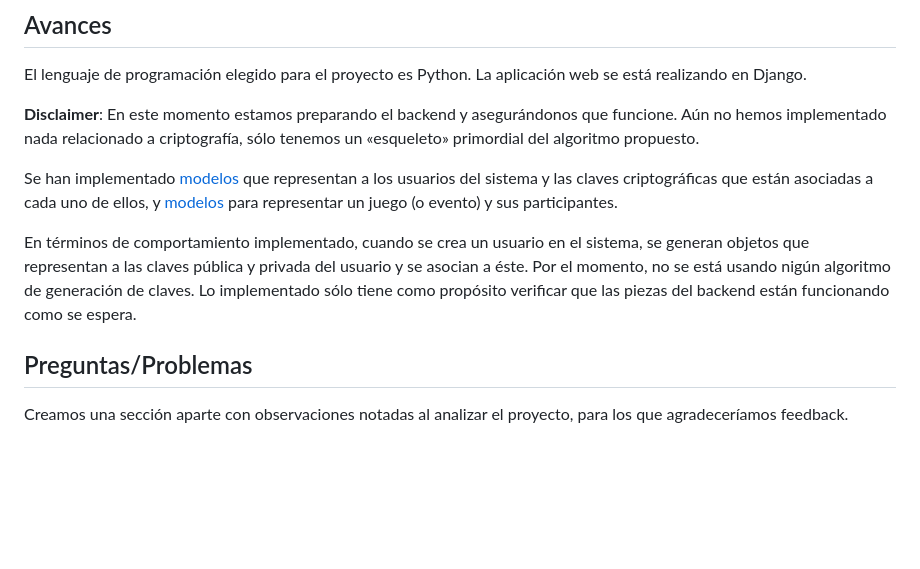
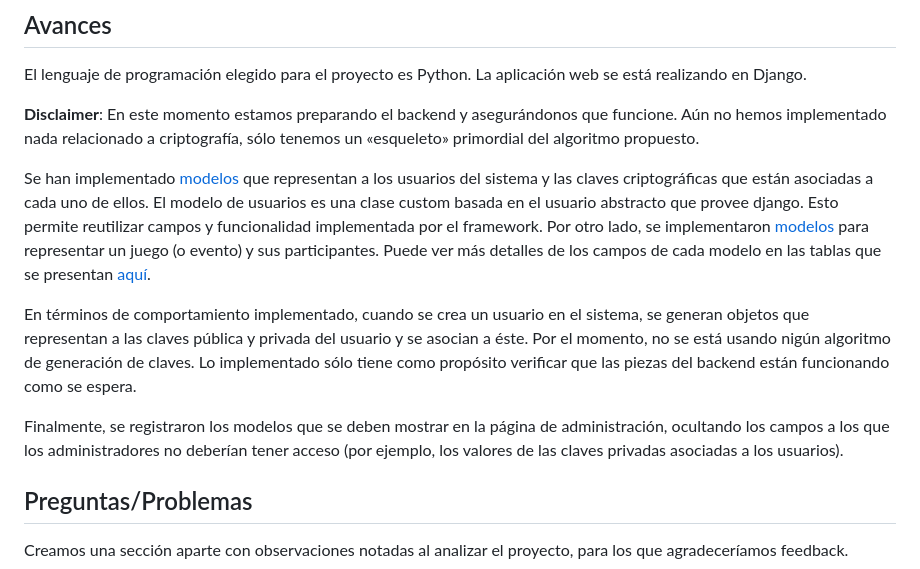
Before and after one commit to cinnamontea/secret-santa, a Markdown page: README.md, the part around the change. GitHub-like rendering; blank space fills up the shorter version.

```diff
--- a/README.md
+++ b/README.md
@@ -75,9 +75,11 @@ El lenguaje de programación elegido para el proyecto es Python. La aplicación
 
 **Disclaimer**: En este momento estamos preparando el backend y asegurándonos que funcione. Aún no hemos implementado nada relacionado a criptografía, sólo tenemos un «esqueleto» primordial del algoritmo propuesto.
 
-Se han implementado [modelos](./accounts/models.py) que representan a los usuarios del sistema y las claves criptográficas que están asociadas a cada uno de ellos, y [modelos](./santa_raffle/models.py) para representar un juego (o evento) y sus participantes.
+Se han implementado [modelos](./accounts/models.py) que representan a los usuarios del sistema y las claves criptográficas que están asociadas a cada uno de ellos. El modelo de usuarios es una clase custom basada en el usuario abstracto que provee django. Esto permite reutilizar campos y funcionalidad implementada por el framework. Por otro lado, se implementaron [modelos](./santa_raffle/models.py) para representar un juego (o evento) y sus participantes. Puede ver más detalles de los campos de cada modelo en las tablas que se presentan [aquí](./Pasos%20seguidos.md#crear-modelos).
 
 En términos de comportamiento implementado, cuando se crea un usuario en el sistema, se generan objetos que representan a las claves pública y privada del usuario y se asocian a éste. Por el momento, no se está usando nigún algoritmo de generación de claves. Lo implementado sólo tiene como propósito verificar que las piezas del backend están funcionando como se espera.
+
+Finalmente, se registraron los modelos que se deben mostrar en la página de administración, ocultando los campos a los que los administradores no deberían tener acceso (por ejemplo, los valores de las claves privadas asociadas a los usuarios).
 
 ## Preguntas/Problemas
 
```
